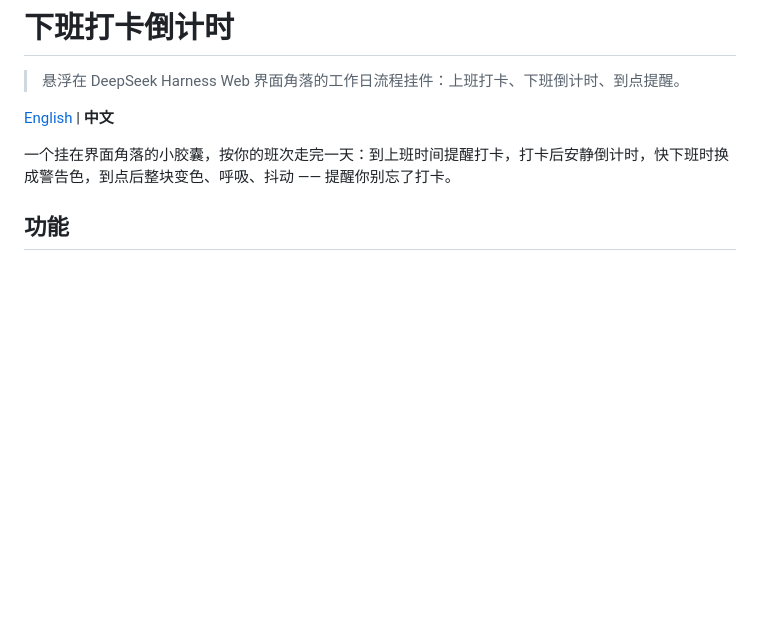
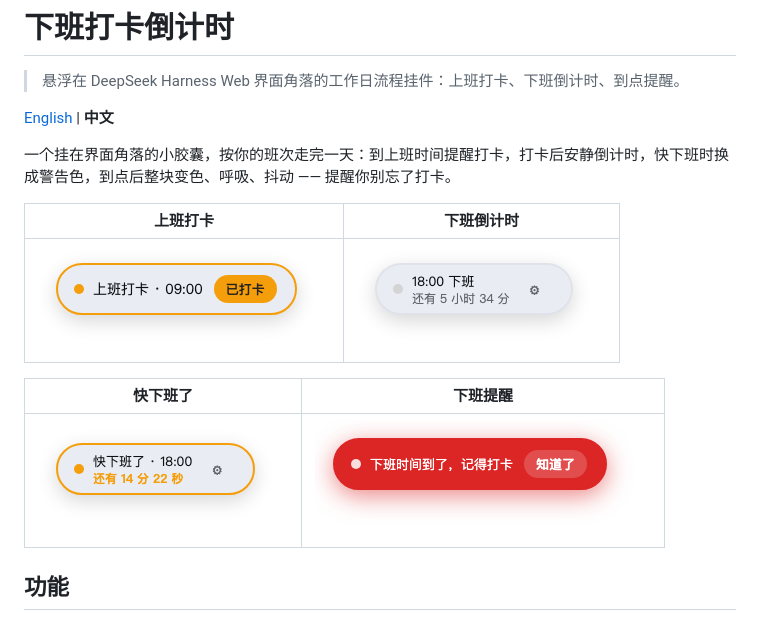
Before and after one commit to wungjyan/dsh-offwork-countdown, a Markdown page: README.md, the part around the change. GitHub-like rendering; pictures changed too: img/state-due.png (added), img/state-soon.png (added), img/state-waiting.png (added); blank space fills up the shorter version.

```diff
--- a/README.md
+++ b/README.md
@@ -6,8 +6,13 @@
 
 一个挂在界面角落的小胶囊，按你的班次走完一天：到上班时间提醒打卡，打卡后安静倒计时，快下班时换成警告色，到点后整块变色、呼吸、抖动 —— 提醒你别忘了打卡。
 
-<!-- 建议在这里放一张截图：img/screenshot.png -->
-<!-- ![界面截图](img/screenshot.png) -->
+| 上班打卡 | 下班倒计时 |
+| :---: | :---: |
+| ![上班打卡提醒](img/state-waiting.png) | ![下班倒计时](img/state-working.png) |
+
+| 快下班了 | 下班提醒 |
+| :---: | :---: |
+| ![快下班了](img/state-soon.png) | ![下班提醒](img/state-due.png) |
 
 ## 功能
 
```
Also changed, not shown: README.en.md (+7 -2 lines), 1 other file.
